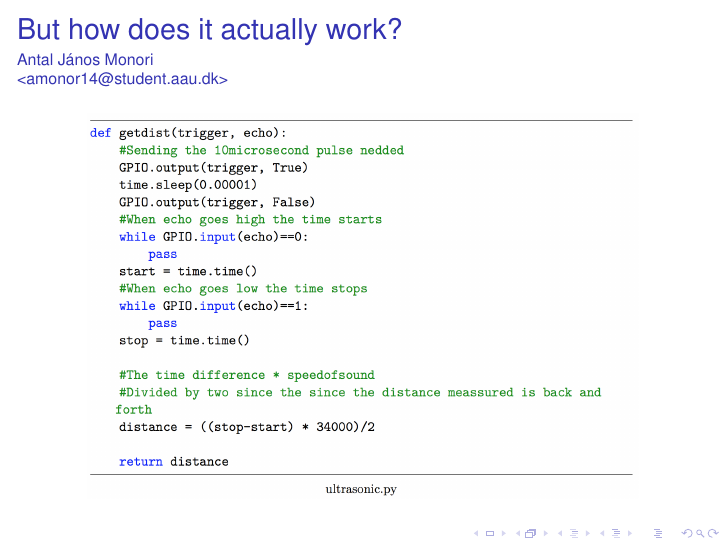
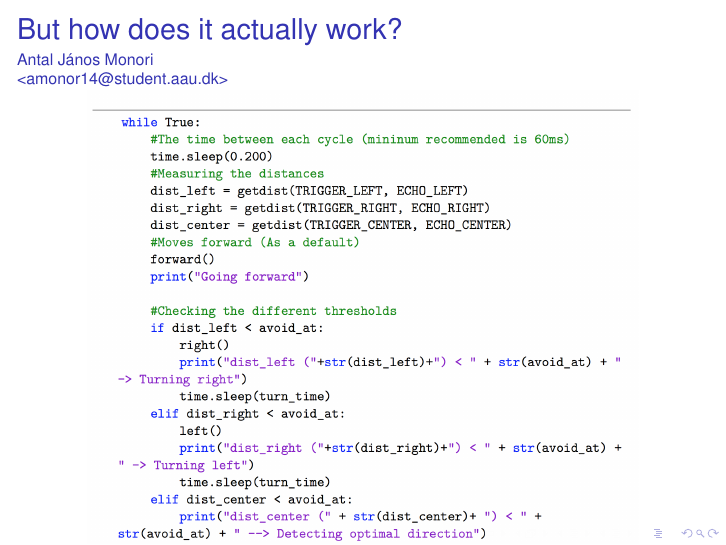
Before and after one commit to anthonymonori/hector-slam-wreck, LaTeX slides (presentation/presentation.tex, which reads presentation/sections/antal.tex): page 26 of 84. Compiled offline with pdfLaTeX; a LaTeX package or settings file that is missing is left out.

Commit message:
more stuff

```diff
--- a/presentation/sections/antal.tex
+++ b/presentation/sections/antal.tex
@@ -94,7 +94,7 @@
 	%	\item
 	%\end{itemize}
 	\begin{figure}[h!]
-		\includegraphics[width=0.9\textwidth]{images/dissensor.png}
+		\includegraphics[width=0.9\textwidth]{images/navcode.png}
 	\end{figure}
 \end{frame}
 
```
Also changed, not shown: presentation/images/navcode.png (added).
